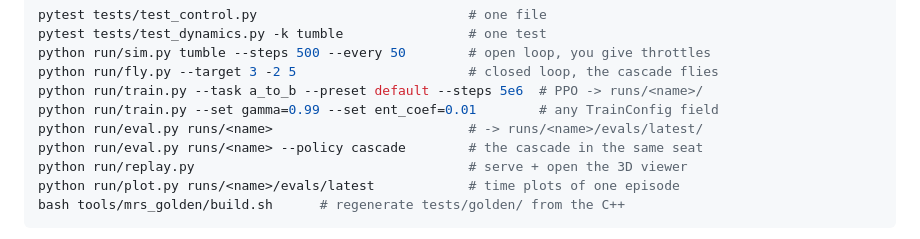
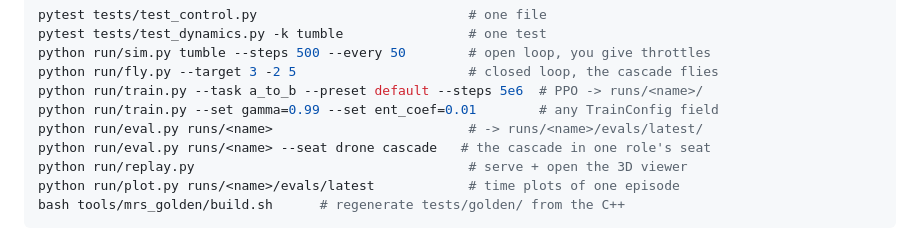
Before and after one commit to andyska09/drone-swarm-rl, a Markdown page: CLAUDE.md, the part around the change. GitHub-like rendering.

Commit message:
new style rules

```diff
--- a/CLAUDE.md
+++ b/CLAUDE.md
@@ -91,7 +91,7 @@ python run/fly.py --target 3 -2 5                      # closed loop, the cascad
 python run/train.py --task a_to_b --preset default --steps 5e6  # PPO -> runs/<name>/
 python run/train.py --set gamma=0.99 --set ent_coef=0.01        # any TrainConfig field
 python run/eval.py runs/<name>                         # -> runs/<name>/evals/latest/
-python run/eval.py runs/<name> --policy cascade        # the cascade in the same seat
+python run/eval.py runs/<name> --seat drone cascade   # the cascade in one role's seat
 python run/replay.py                                   # serve + open the 3D viewer
 python run/plot.py runs/<name>/evals/latest            # time plots of one episode
 bash tools/mrs_golden/build.sh      # regenerate tests/golden/ from the C++
```
